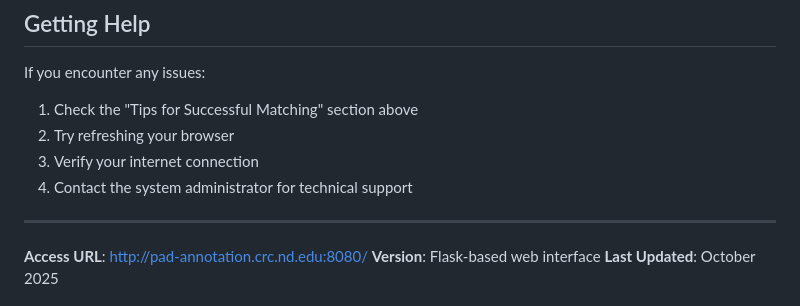
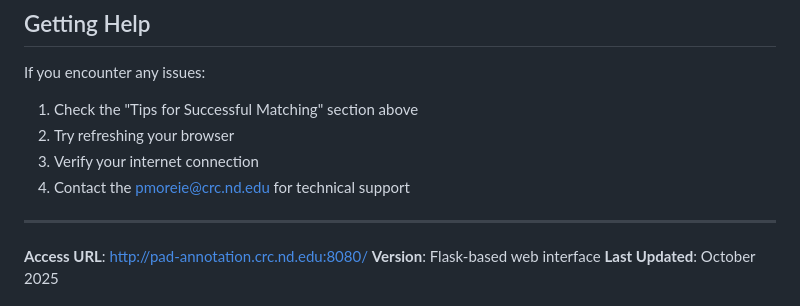
Before and after one commit to psaboia/chemo-pad-annotations, a Markdown page: docs/quick-start.md, the part around the change. Drawn GitHub-style.

```diff
--- a/docs/quick-start.md
+++ b/docs/quick-start.md
@@ -172,7 +172,7 @@ If you encounter any issues:
 1. Check the "Tips for Successful Matching" section above
 2. Try refreshing your browser
 3. Verify your internet connection
-4. Contact the system administrator for technical support
+4. Contact the pmoreie@crc.nd.edu for technical support
 
 ---
 
```
